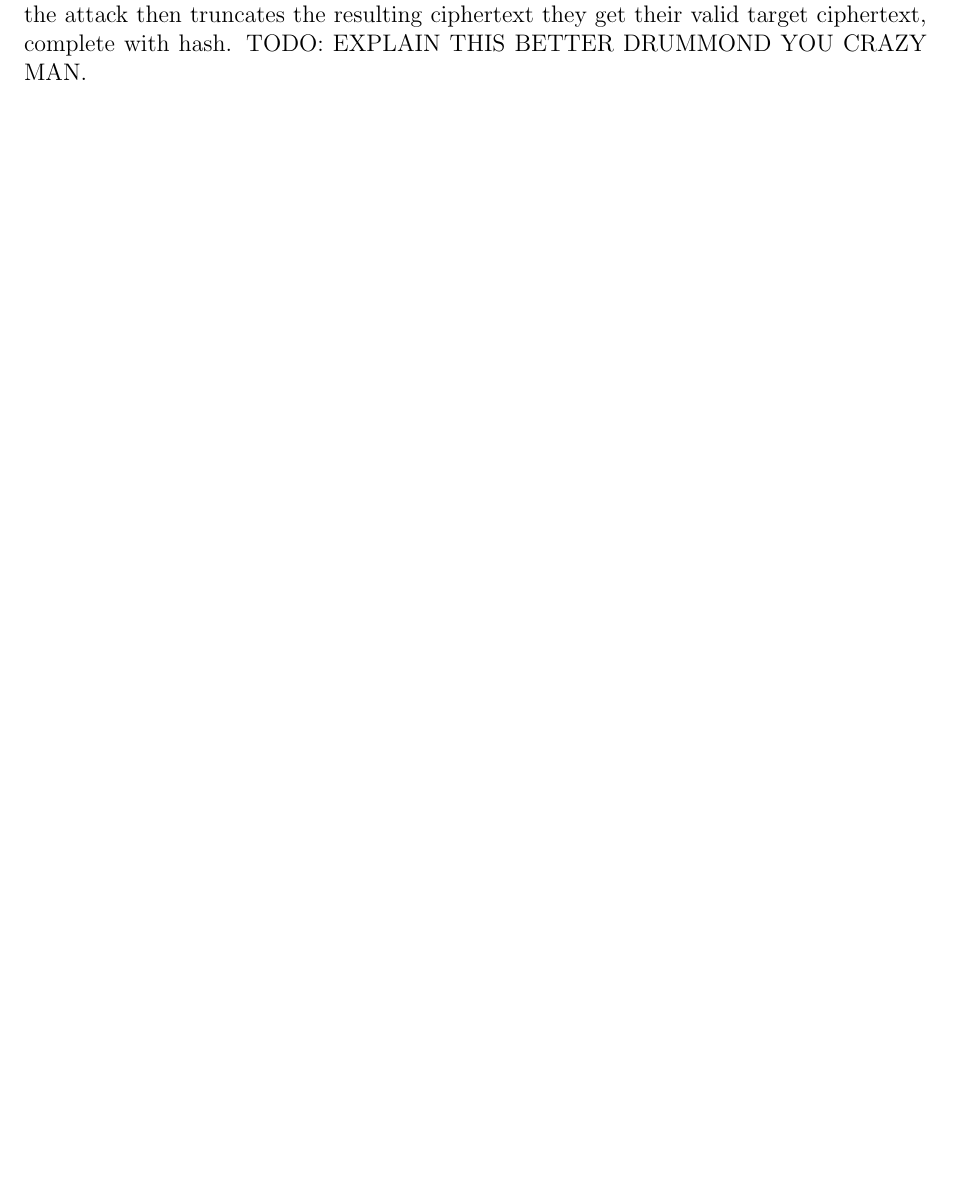
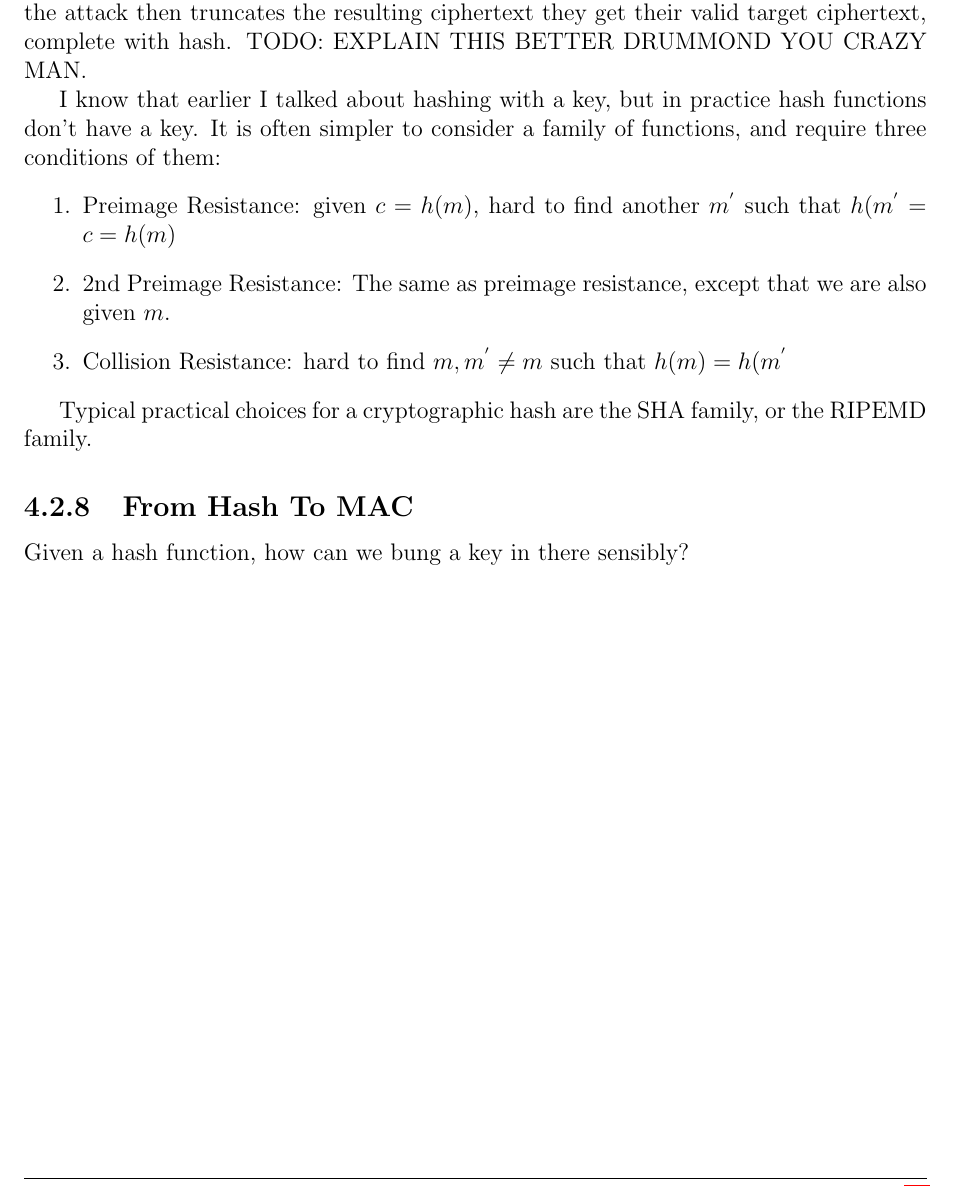
Before and after one commit to Fluffy2J/cryptonotes, a LaTeX book (main.tex, which reads chapters/symmetricmodes.tex): part of page 20 of 37, cut so that both start at the same text, the shorter picture padded with empty space. Compiled offline with pdfLaTeX.

Commit message:
Started the hash-to-mac section

```diff
--- a/chapters/symmetricmodes.tex
+++ b/chapters/symmetricmodes.tex
@@ -238,3 +238,16 @@
     Like we said, hashing in this case is just an efficient function mapping arbritrarily long binary strings to fixed length binary strings. Simples.
 
     Incidentally, these hashes are essentially MCDs, though they are not called that now. Used to be the case that you'd do a hash (MDC), concatenate it to the message and then encrypt that. The problem with a concatenate-then-encrypt scheme under CBC is that an attacker can create a message that consists of the message they wish to send, a hash for it, and then some other random guff, and then hash that (this is an CPA method). If the attack then truncates the resulting ciphertext they get their valid target ciphertext, complete with hash. TODO: EXPLAIN THIS BETTER DRUMMOND YOU CRAZY MAN.
+
+    I know that earlier I talked about hashing with a key, but in practice hash functions don't have a key. It is often simpler to consider a family of functions, and require three conditions of them:
+    \begin{enumerate}
+        \item Preimage Resistance: given $c = h(m)$, hard to find another $m^{'}$ such that $h(m^{'} = c = h(m)$
+        \item 2nd Preimage Resistance: The same as preimage resistance, except that we are also given $m$.
+        \item Collision Resistance: hard to find $m, m^{'} \neq m$ such that $h(m) = h(m^{'}$
+    \end{enumerate}
+
+    Typical practical choices for a cryptographic hash are the SHA family, or the RIPEMD family.
+
+    \subsection{From Hash To MAC}
+
+    Given a hash function, how can we bung a key in there sensibly?
```
